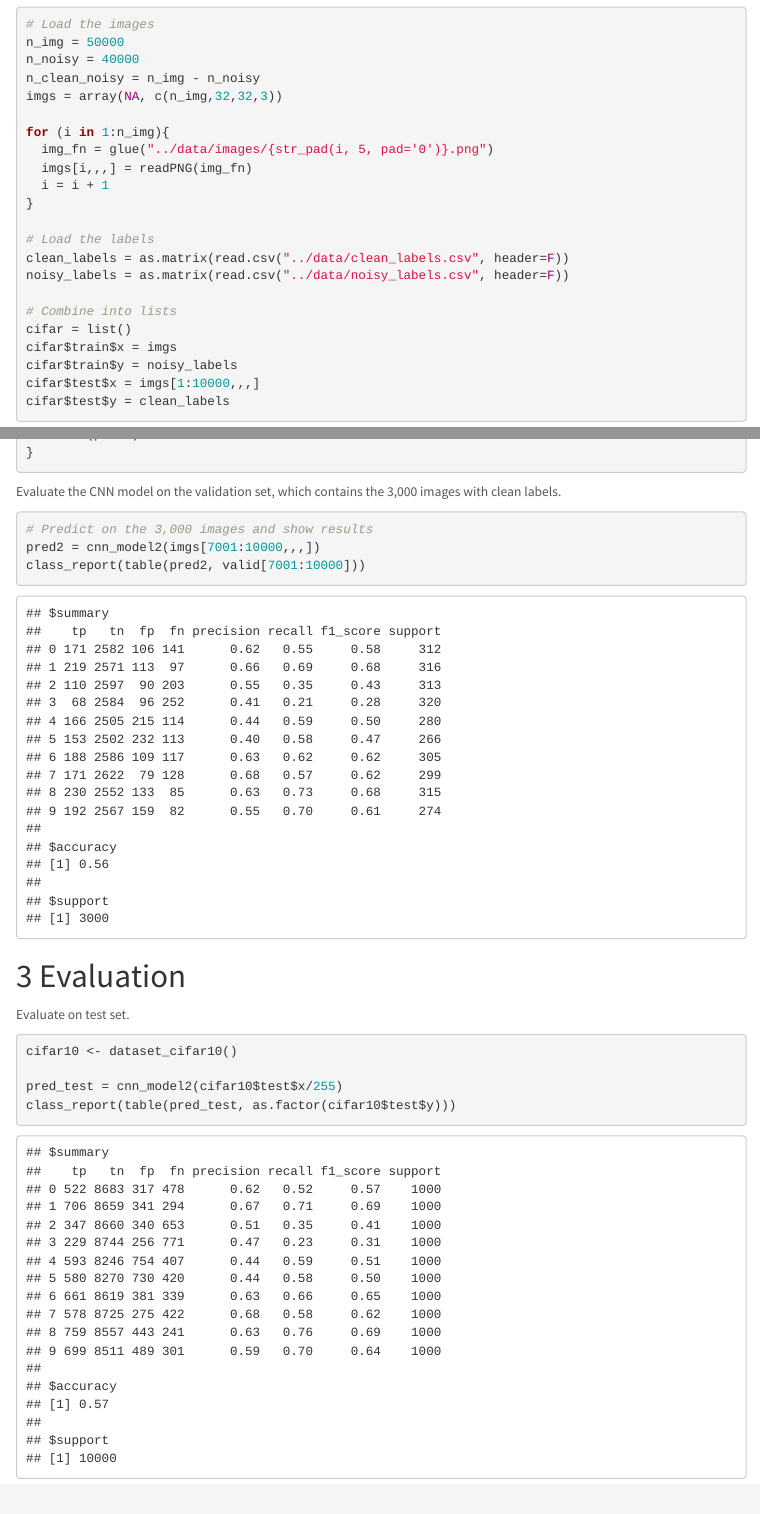
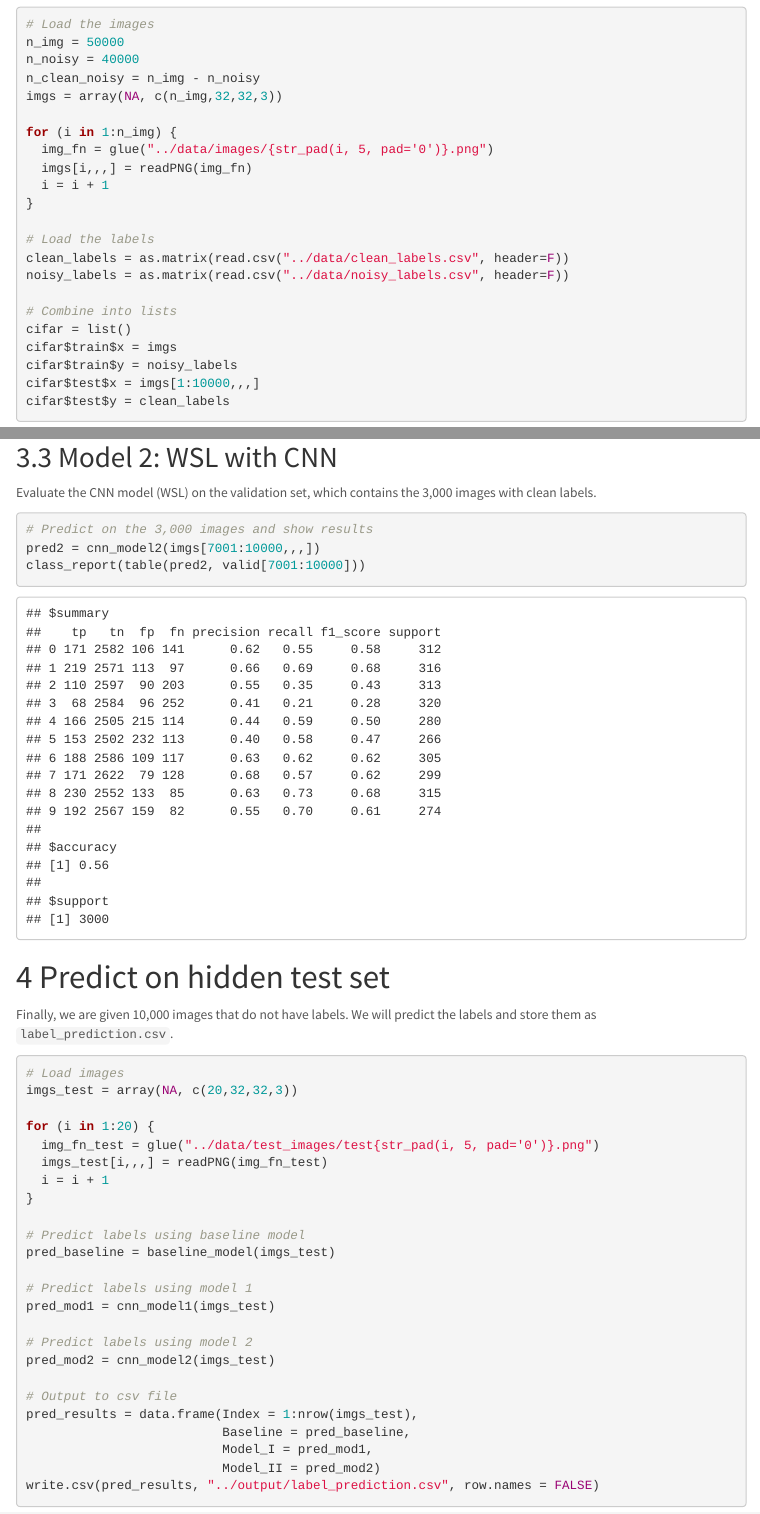
Before and after one commit to TZstatsADS/spring-2022-prj3-group5, an R Markdown document (doc/main.Rmd): the page in a window 1100 px wide, from 650 px down, and a second part further down, joined at a grey line. The pictures show the output file doc/main.html that the author committed with the source, opened offline; menus at the side of the page are left out.

Commit message:
Update main.Rmd and html

````diff
--- a/doc/main.Rmd
+++ b/doc/main.Rmd
@@ -456,4 +438,3 @@ cnn_model2 <- function(images) {
 }
 ```
 
-Evaluate the CNN model on the validation set, which contains the 3,000 images with clean labels.
@@ -460,3 +467,6 @@ Evaluate the CNN model on the validation set, which contains the 3,000 images wi
+## Model 2: WSL with CNN
+
+Evaluate the CNN model (WSL) on the validation set, which contains the 3,000 images with clean labels.
 
 ```{r}
 # Predict on the 3,000 images and show results
@@ -464,13 +474,33 @@ pred2 = cnn_model2(imgs[7001:10000,,,])
 class_report(table(pred2, valid[7001:10000]))
 ```
 
-# Evaluation
+# Predict on hidden test set
 
-Evaluate on test set.
+Finally, we are given 10,000 images that do not have labels. We will predict the labels and store them as `label_prediction.csv`.
 
-```{r}
-cifar10 <- dataset_cifar10()
+```{r, eval=FALSE}
+# Load images
+imgs_test = array(NA, c(20,32,32,3))
 
-pred_test = cnn_model2(cifar10$test$x/255)
-class_report(table(pred_test, as.factor(cifar10$test$y)))
+for (i in 1:20) {
+  img_fn_test = glue("../data/test_images/test{str_pad(i, 5, pad='0')}.png")
+  imgs_test[i,,,] = readPNG(img_fn_test)
+  i = i + 1
+}
+
+# Predict labels using baseline model
+pred_baseline = baseline_model(imgs_test)
+
+# Predict labels using model 1
+pred_mod1 = cnn_model1(imgs_test)
+
+# Predict labels using model 2
+pred_mod2 = cnn_model2(imgs_test)
+
+# Output to csv file
+pred_results = data.frame(Index = 1:nrow(imgs_test),
+                          Baseline = pred_baseline,
+                          Model_I = pred_mod1,
+                          Model_II = pred_mod2)
+write.csv(pred_results, "../output/label_prediction.csv", row.names = FALSE)
 ```
````
Also changed, not shown: doc/main.html, doc/main.Rmd (48 more changed lines).
